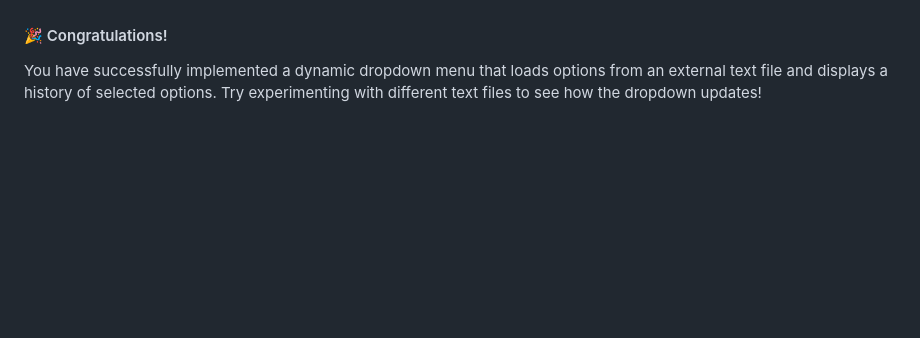
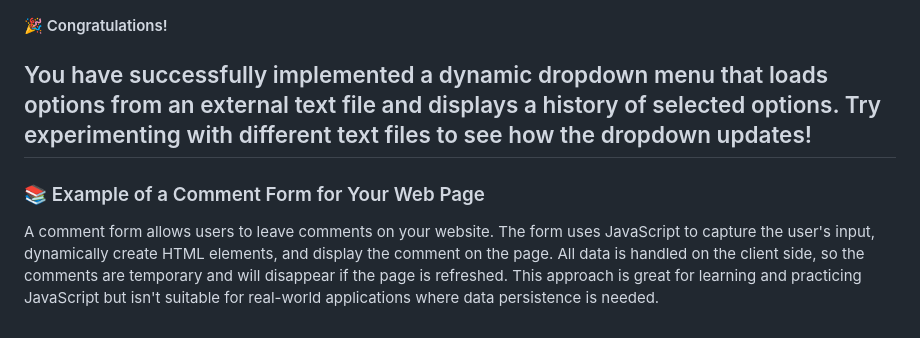
Before and after one commit to y-yawnn/CS100_Javascript, a Markdown page: README.md, the part around the change. GitHub-like rendering; blank space fills up the shorter version.

```diff
--- a/README.md
+++ b/README.md
@@ -153,3 +153,7 @@ Commit your changes and push your changes to your remote repository.
 
 #### 🎉 Congratulations!
 You have successfully implemented a dynamic dropdown menu that loads options from an external text file and displays a history of selected options. Try experimenting with different text files to see how the dropdown updates!
+---
+
+### 📚 Example of a Comment Form for Your Web Page
+A comment form allows users to leave comments on your website. The form uses JavaScript to capture the user's input, dynamically create HTML elements, and display the comment on the page. All data is handled on the client side, so the comments are temporary and will disappear if the page is refreshed. This approach is great for learning and practicing JavaScript but isn't suitable for real-world applications where data persistence is needed.
```
